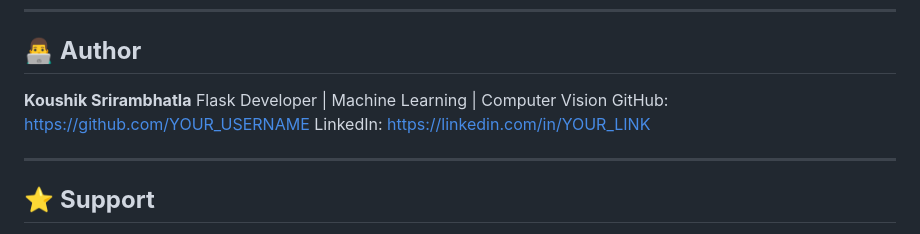
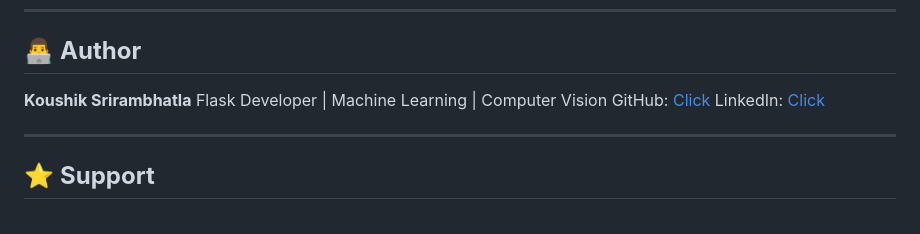
Before and after one commit to Koushik-Srirambhatla/Facial-Recognization-for-Secure-Buspass-Validation, a Markdown page: README.md, the part around the change. Rendered like a GitHub page.

```diff
--- a/README.md
+++ b/README.md
@@ -202,8 +202,8 @@ Perfect for:
 
 **Koushik Srirambhatla**
 Flask Developer | Machine Learning | Computer Vision
-GitHub: [https://github.com/YOUR_USERNAME](https://github.com/Koushik-Srirambhatla)
-LinkedIn: [https://linkedin.com/in/YOUR_LINK](https://linkedin.com/in/koushiksrirambhatla)
+GitHub: [Click](https://github.com/Koushik-Srirambhatla)
+LinkedIn: [Click](https://linkedin.com/in/koushiksrirambhatla)
 
 ---
 
```
